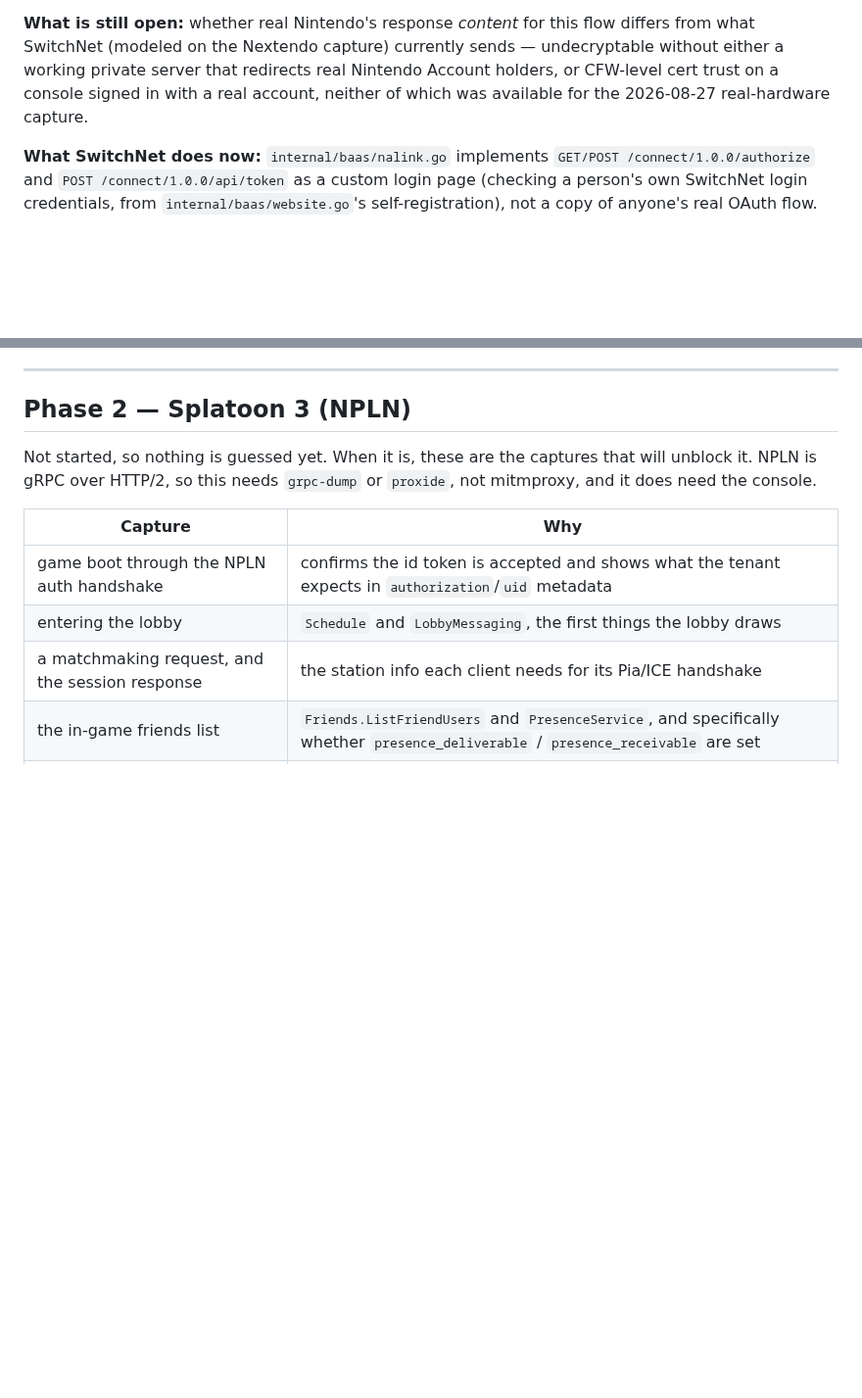
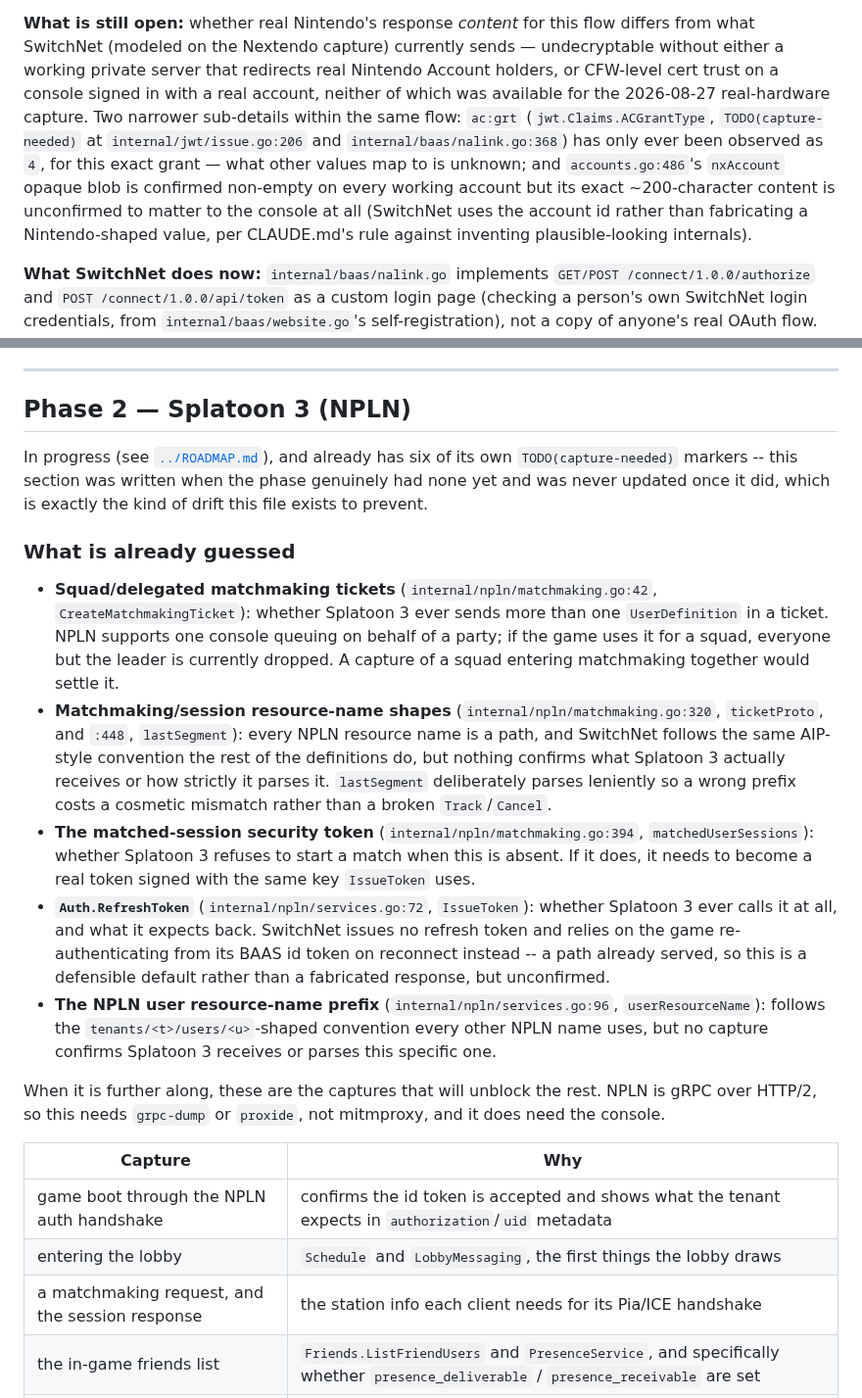
Before and after one commit to GRID0-net/grid0plus, a Markdown page: docs/CAPTURES/README.md, 2 parts joined by grey strips. Shown at 98% size. Drawn GitHub-style; blank space fills up the shorter version.

Commit message:
docs: reconcile CAPTURES tracking with the actual source markers
Two false claims: the intro said grep's output "is the full list," and
the Phase 2 section said "not started, so nothing is guessed yet" --
both wrong. internal/npln already carries six TODO(capture-needed)
markers (matchmaking.go's squad-ticket handling, resource-name shapes,
the matched-session token, and services.go's RefreshToken and
user-resource-name prefix), and Phase 1 had three more the numbered
list of ten didn't cover: the block-request body (friendcodes.go,
distinct from the friend-request body items 2/3 already track), the
friend-request inbox/outbox item shape (models.go, captures 04/05 both
came back empty), and the still-open authorizedAt/FRIEND_CODE question
inside item 1's otherwise-captured envelope.

Added all nine, plus the two narrower nalink.go/jwt sub-details (ac:grt,
the nxAccount blob) that item 8's Nintendo Account writeup didn't
explicitly call out. No source changes -- this is the doc catching up to
markers that were already honestly placed.

```diff
--- a/docs/CAPTURES/README.md
+++ b/docs/CAPTURES/README.md
@@ -118,7 +139,15 @@ flow differs from what SwitchNet (modeled on the Nextendo capture) currently
 sends — undecryptable without either a working private server that redirects
 real Nintendo Account holders, or CFW-level cert trust on a console signed in
 with a real account, neither of which was available for the 2026-08-27
-real-hardware capture.
+real-hardware capture. Two narrower sub-details within the same flow:
+`ac:grt` (`jwt.Claims.ACGrantType`, `TODO(capture-needed)` at
+`internal/jwt/issue.go:206` and `internal/baas/nalink.go:368`) has only ever
+been observed as `4`, for this exact grant — what other values map to is
+unknown; and `accounts.go:486`'s `nxAccount` opaque blob is confirmed
+non-empty on every working account but its exact ~200-character content is
+unconfirmed to matter to the console at all (SwitchNet uses the account id
+rather than fabricating a Nintendo-shaped value, per CLAUDE.md's rule against
+inventing plausible-looking internals).
 
 **What SwitchNet does now:** `internal/baas/nalink.go` implements
 `GET/POST /connect/1.0.0/authorize` and `POST /connect/1.0.0/api/token` as a
@@ -185,9 +214,44 @@ fields was wrong or missing, as opposed to a generic module-2124 failure.
 
 ## Phase 2 — Splatoon 3 (NPLN)
 
-Not started, so nothing is guessed yet. When it is, these are the captures that
-will unblock it. NPLN is gRPC over HTTP/2, so this needs `grpc-dump` or
-`proxide`, not mitmproxy, and it does need the console.
+In progress (see [`../ROADMAP.md`](../ROADMAP.md#phase-2--splatoon-3-npln--dashboard)),
+and already has six of its own `TODO(capture-needed)` markers -- this section
+was written when the phase genuinely had none yet and was never updated once
+it did, which is exactly the kind of drift this file exists to prevent.
+
+### What is already guessed
+
+- **Squad/delegated matchmaking tickets**
+  (`internal/npln/matchmaking.go:42`, `CreateMatchmakingTicket`): whether
+  Splatoon 3 ever sends more than one `UserDefinition` in a ticket. NPLN
+  supports one console queuing on behalf of a party; if the game uses it for a
+  squad, everyone but the leader is currently dropped. A capture of a squad
+  entering matchmaking together would settle it.
+- **Matchmaking/session resource-name shapes**
+  (`internal/npln/matchmaking.go:320`, `ticketProto`, and `:448`,
+  `lastSegment`): every NPLN resource name is a path, and SwitchNet follows
+  the same AIP-style convention the rest of the definitions do, but nothing
+  confirms what Splatoon 3 actually receives or how strictly it parses it.
+  `lastSegment` deliberately parses leniently so a wrong prefix costs a
+  cosmetic mismatch rather than a broken `Track`/`Cancel`.
+- **The matched-session security token**
+  (`internal/npln/matchmaking.go:394`, `matchedUserSessions`): whether
+  Splatoon 3 refuses to start a match when this is absent. If it does, it
+  needs to become a real token signed with the same key `IssueToken` uses.
+- **`Auth.RefreshToken`**
+  (`internal/npln/services.go:72`, `IssueToken`): whether Splatoon 3 ever
+  calls it at all, and what it expects back. SwitchNet issues no refresh
+  token and relies on the game re-authenticating from its BAAS id token on
+  reconnect instead -- a path already served, so this is a defensible
+  default rather than a fabricated response, but unconfirmed.
+- **The NPLN user resource-name prefix**
+  (`internal/npln/services.go:96`, `userResourceName`): follows the
+  `tenants/<t>/users/<u>`-shaped convention every other NPLN name uses, but
+  no capture confirms Splatoon 3 receives or parses this specific one.
+
+When it is further along, these are the captures that will unblock the rest.
+NPLN is gRPC over HTTP/2, so this needs `grpc-dump` or `proxide`, not
+mitmproxy, and it does need the console.
 
 | Capture | Why |
 | --- | --- |
```
Also changed, not shown: other parts of docs/CAPTURES/README.md (+21 -0 lines).
